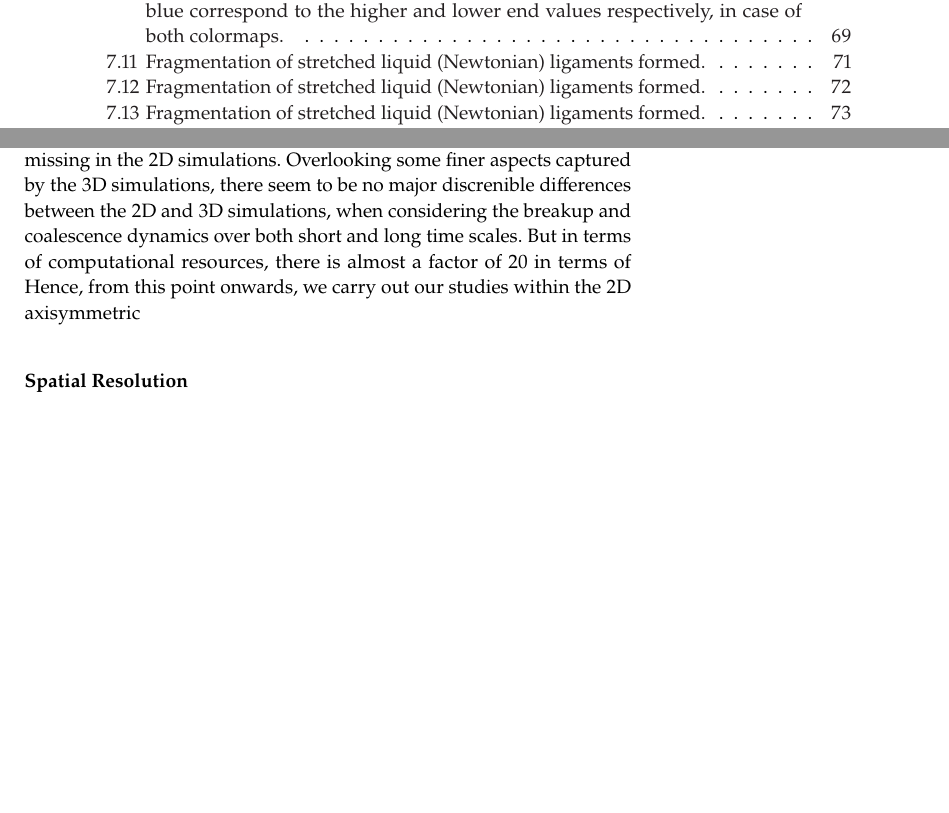
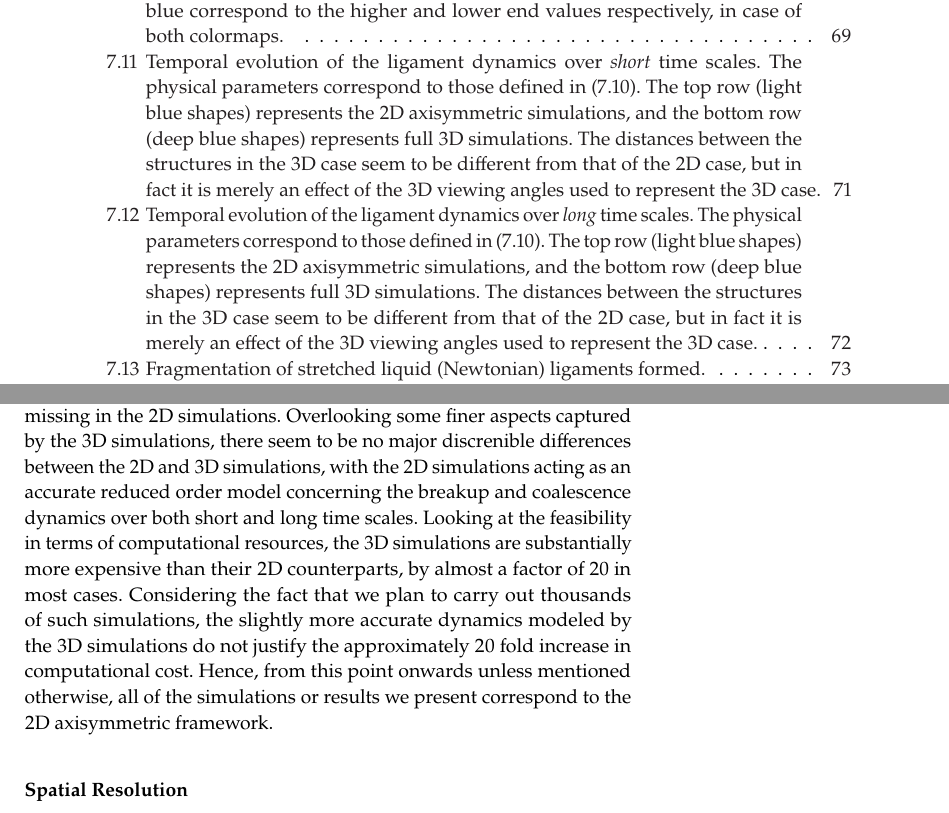
Before and after one commit to palsagar/thesis, a LaTeX thesis (main.tex, which reads chapters/breakup.tex): two parts of pages 14 and 84 of 105, joined at a grey line, cut so that both start at the same text, the shorter picture padded with empty space. Compiled offline with pdfLaTeX.

Commit message:
end of evening

```diff
--- a/chapters/breakup.tex
+++ b/chapters/breakup.tex
@@ -668,11 +668,15 @@ finer thread like structures that appear in the vicinity
 of the breakup region, the details of which are missing in the 2D simulations.
 Overlooking some finer aspects captured by the 3D simulations,
 there seem to be no major discrenible differences between the 2D and 3D simulations,
-when considering the breakup and coalescence dynamics over both short and long time scales.
-But in terms of computational resources, there is almost a factor of $20$ in terms
-of
-Hence, from this point onwards, we carry out our studies within the 2D axisymmetric
-
+with the 2D simulations acting as an accurate reduced order model concerning the
+breakup and coalescence dynamics over both short and long time scales.
+Looking at the feasibility in terms of computational resources, the 3D simulations
+are substantially more expensive than their 2D counterparts, by almost a factor of $20$ in most cases.
+Considering the fact that we plan to carry out thousands of such simulations, the
+slightly more accurate dynamics modeled by the 3D simulations do not justify the
+approximately 20 fold increase in computational cost.
+Hence, from this point onwards unless mentioned otherwise, all of the
+simulations or results we present correspond to the 2D axisymmetric framework.
 
 % Oh = 0.01
 % amp = 0.4
@@ -683,22 +687,33 @@ Hence, from this point onwards, we carry out our studies within the 2D axisymmet
 % 2D : 54 secs @ 16 procs
 % 3D : 976 secs @ 16 procs
 
-
 \begin{figure*}
 \centering
 \includegraphics{plots/ligament_breakup/3d_vs_2d_short.pdf}
-\caption{Fragmentation of stretched liquid (Newtonian) ligaments formed.
-	}
+	\caption{Temporal evolution of the ligament dynamics over \textit{short} time scales.
+	The physical parameters correspond to those defined in \eqref{base_params}.
+	The top row (light blue shapes) represents the 2D axisymmetric simulations,
+	and the bottom row (deep blue shapes) represents full 3D simulations.
+	The distances between the structures in the 3D case seem to be different from
+	that of the 2D case, but in fact it is merely an effect of the 3D viewing angles
+	used to represent the 3D case.}
 \label{2d_3d_short}
 \end{figure*}
 
 \begin{figure*}
 \centering
 \includegraphics{plots/ligament_breakup/3d_vs_2d_long.pdf}
-\caption{Fragmentation of stretched liquid (Newtonian) ligaments formed.
-	}
+	\caption{Temporal evolution of the ligament dynamics over \textit{long} time scales.
+	The physical parameters correspond to those defined in \eqref{base_params}.
+	The top row (light blue shapes) represents the 2D axisymmetric simulations,
+	and the bottom row (deep blue shapes) represents full 3D simulations.
+	The distances between the structures in the 3D case seem to be different from
+	that of the 2D case, but in fact it is merely an effect of the 3D viewing angles
+	used to represent the 3D case.}
 \label{2d_3d_long}
 \end{figure*}
+
+
 \subsubsection*{Spatial Resolution}
 
 % same parameters, with l9,l10,l11
```
Also changed, not shown: 5 other files.
